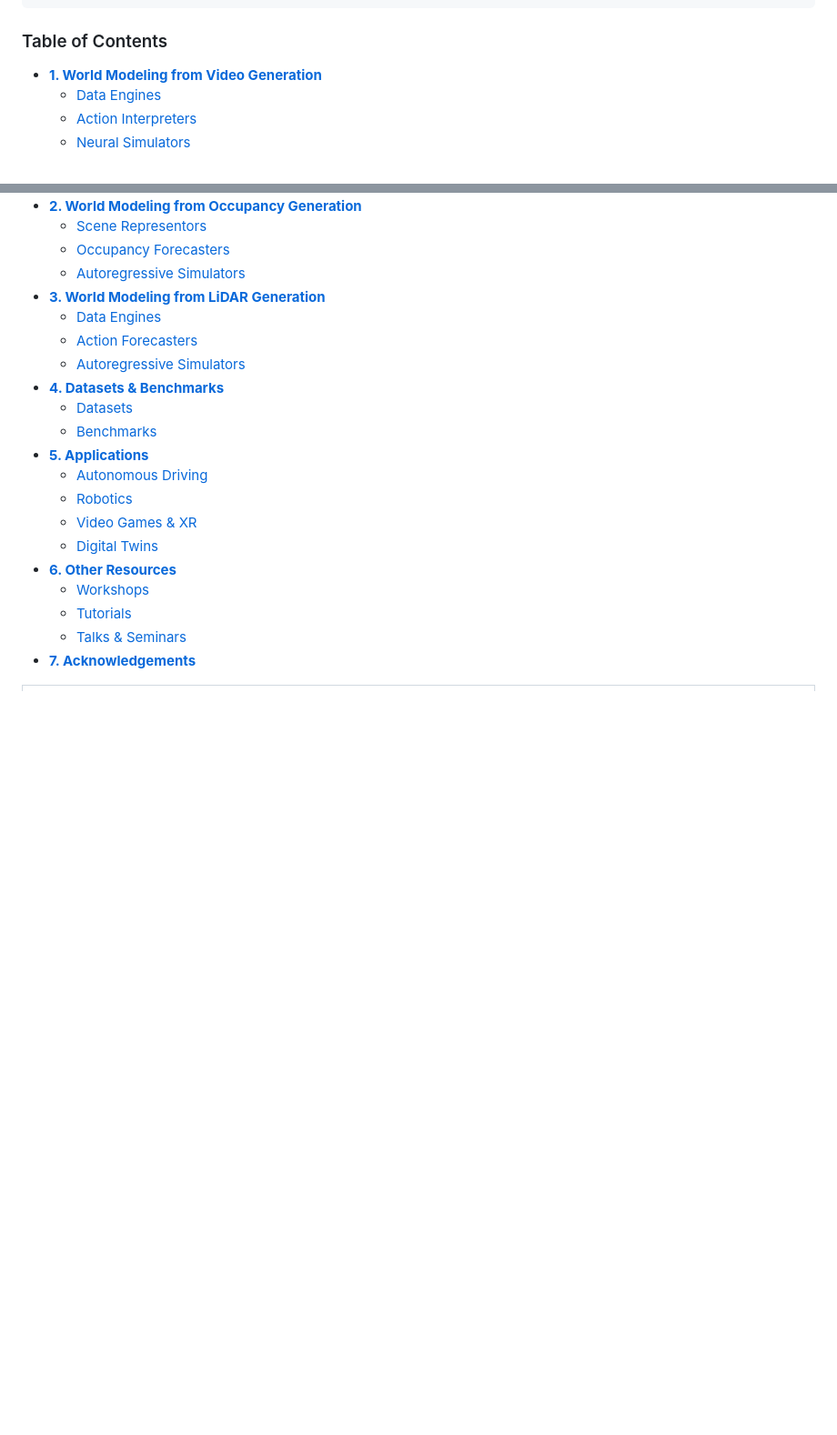
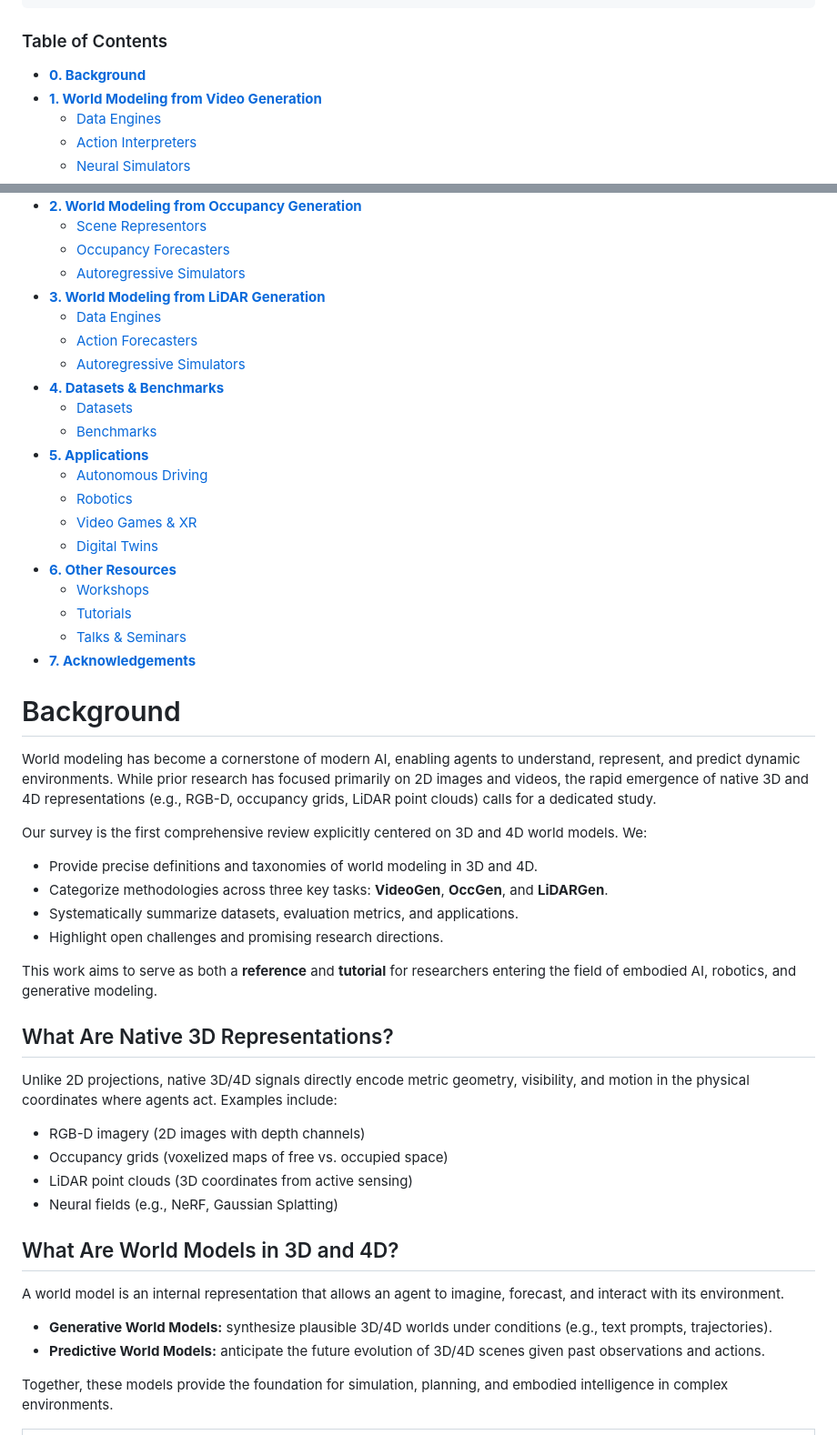
Before and after one commit to worldbench/survey, a Markdown page: README.md, 2 parts joined by grey strips. Shown: that part at 91% size. Drawn GitHub-style; blank space fills up the shorter version.

```diff
--- a/README.md
+++ b/README.md
@@ -35,6 +35,7 @@ If you find this work helpful for your research, please kindly consider citing o
 
 
 ### Table of Contents
+- [**0. Background**](#background)
 - [**1. World Modeling from Video Generation**](#1-world-modeling-from-video-generation)
     - [Data Engines](#one-data-engines)
     - [Action Interpreters](#two-action-interpreters)
@@ -64,5 +65,34 @@ If you find this work helpful for your research, please kindly consider citing o
 
 
 
+# Background
+
+World modeling has become a cornerstone of modern AI, enabling agents to understand, represent, and predict dynamic environments. While prior research has focused primarily on 2D images and videos, the rapid emergence of native 3D and 4D representations (e.g., RGB-D, occupancy grids, LiDAR point clouds) calls for a dedicated study.
+
+Our survey is the first comprehensive review explicitly centered on 3D and 4D world models. We:
+- Provide precise definitions and taxonomies of world modeling in 3D and 4D.
+- Categorize methodologies across three key tasks: **VideoGen**, **OccGen**, and **LiDARGen**.
+- Systematically summarize datasets, evaluation metrics, and applications.
+- Highlight open challenges and promising research directions.
+
+This work aims to serve as both a **reference** and **tutorial** for researchers entering the field of embodied AI, robotics, and generative modeling.
+
+## What Are Native 3D Representations?
+
+Unlike 2D projections, native 3D/4D signals directly encode metric geometry, visibility, and motion in the physical coordinates where agents act. Examples include:
+- RGB-D imagery (2D images with depth channels)
+- Occupancy grids (voxelized maps of free vs. occupied space)
+- LiDAR point clouds (3D coordinates from active sensing)
+- Neural fields (e.g., NeRF, Gaussian Splatting)
+
+
+## What Are World Models in 3D and 4D?
+
+A world model is an internal representation that allows an agent to imagine, forecast, and interact with its environment.
+- **Generative World Models:** synthesize plausible 3D/4D worlds under conditions (e.g., text prompts, trajectories).
+- **Predictive World Models:** anticipate the future evolution of 3D/4D scenes given past observations and actions.
+
+Together, these models provide the foundation for simulation, planning, and embodied intelligence in complex environments.
+
 | <img width="100%" src="docs/figures/tree.png"> |
 |:-:|
```
Also changed, not shown: other parts of README.md (+4 -1 lines).
